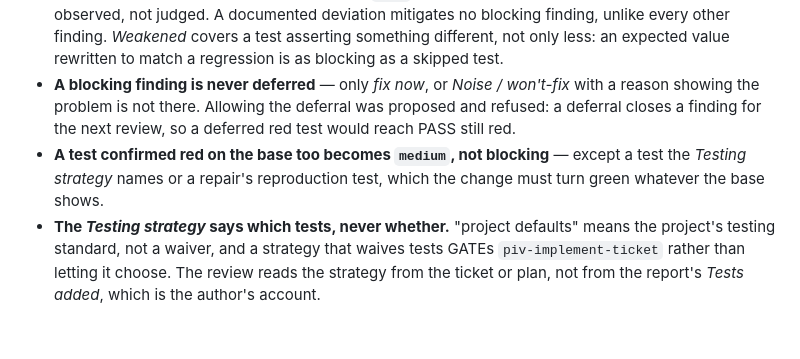
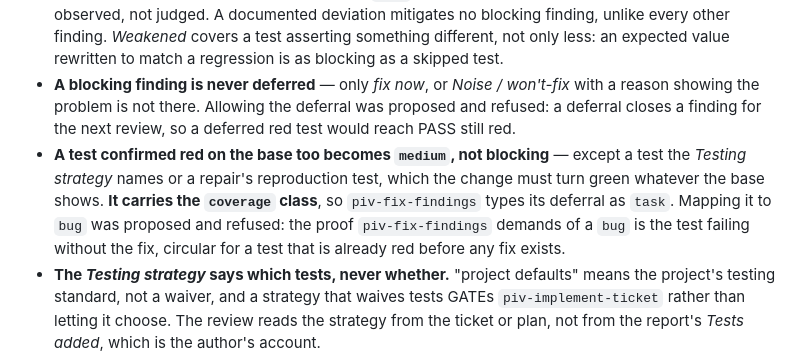
Before and after one commit to fabianosobreira/piv-pipeline, a Markdown page: docs/MEMORY.md, the part around the change. Drawn GitHub-style; blank space fills up the shorter version.

Commit message:
fix: sharpen piv-review-changes per writing-for-agents review
Hands a dispatched subagent the standards, ticket, Testing strategy,
implementation report and Posture it needs for Step 5, classes a test
demoted from red by the base-red check as coverage so piv-fix-findings
can type its deferral, bounds the Step 3 patterns read to one sibling
per unit kind, and makes the code-smells catalogue an exhaustive demand.
Also drops the unused report status, co-locates the intent-slug
fallback, points Step 6 back to Posture instead of restating it, and
clarifies which defect the repair-test exception refers to. Records the
coverage ruling in MEMORY.md. No GATE or STOP was reclassified.

```diff
--- a/docs/MEMORY.md
+++ b/docs/MEMORY.md
@@ -25,7 +25,7 @@ Decisions the maintainer ruled on, recorded so a later session doesn't re-propos
 - **A *Noise / won't-fix* ruling is evidence the re-review weighs, never a closure.** `piv-review-changes` reads the previous fix report's reason in its mitigation filter, and it drops the candidate only when the reason shows the problem is not there; "not worth fixing" admits the problem, so only a deferral settles it — the ruling above still holds. Treating *Noise* as a prior decision that drops the finding outright was proposed and refused, and so was ignoring it: a false positive ruled high would block PASS every round.
 - **Test facts block the verdict outside the severity scale.** The four **blocking** kinds — *red*, *missing*, *weakened*, *untested* — are defined in `piv-review-changes`' *Posture*, and any one makes the verdict CHANGES REQUESTED. Mapping them onto `high` was proposed and not adopted: they are observed, not judged. A documented deviation mitigates no blocking finding, unlike every other finding. *Weakened* covers a test asserting something different, not only less: an expected value rewritten to match a regression is as blocking as a skipped test.
 - **A blocking finding is never deferred** — only *fix now*, or *Noise / won't-fix* with a reason showing the problem is not there. Allowing the deferral was proposed and refused: a deferral closes a finding for the next review, so a deferred red test would reach PASS still red.
-- **A test confirmed red on the base too becomes `medium`, not blocking** — except a test the *Testing strategy* names or a repair's reproduction test, which the change must turn green whatever the base shows.
+- **A test confirmed red on the base too becomes `medium`, not blocking** — except a test the *Testing strategy* names or a repair's reproduction test, which the change must turn green whatever the base shows. **It carries the `coverage` class**, so `piv-fix-findings` types its deferral as `task`. Mapping it to `bug` was proposed and refused: the proof `piv-fix-findings` demands of a `bug` is the test failing without the fix, circular for a test that is already red before any fix exists.
 - **The *Testing strategy* says which tests, never whether.** "project defaults" means the project's testing standard, not a waiver, and a strategy that waives tests GATEs `piv-implement-ticket` rather than letting it choose. The review reads the strategy from the ticket or plan, not from the report's *Tests added*, which is the author's account.
 - **A project with no test suite is held to no test.** `piv-implement-ticket` says so, skips the baseline and builds without tests — even the ones the *Testing strategy* names — because it implements the ticket, and setting up a suite is not its job. `piv-review-changes` then applies neither *missing* nor *untested*: it names the untested behaviors in *Checks run* and raises no finding for them. Gating the implementation on the missing suite, and asking whether the ticket or a prerequisite ticket sets one up, was the earlier rule and was removed. Raising one `medium` "no test suite" finding was proposed and not adopted: every ticket's review would raise it again, and the triage would open a duplicate "set up a suite" deferral per ticket.
 - **`piv-implement-ticket` STOPs on a ticket with no actionable tasks.** Asking the user what to implement was the earlier GATE and was reclassified: it opened scope outside the ticket, and a ticket with nothing to build needs reworking, the way a drifted one does.
```
Also changed, not shown: 1 other file.
